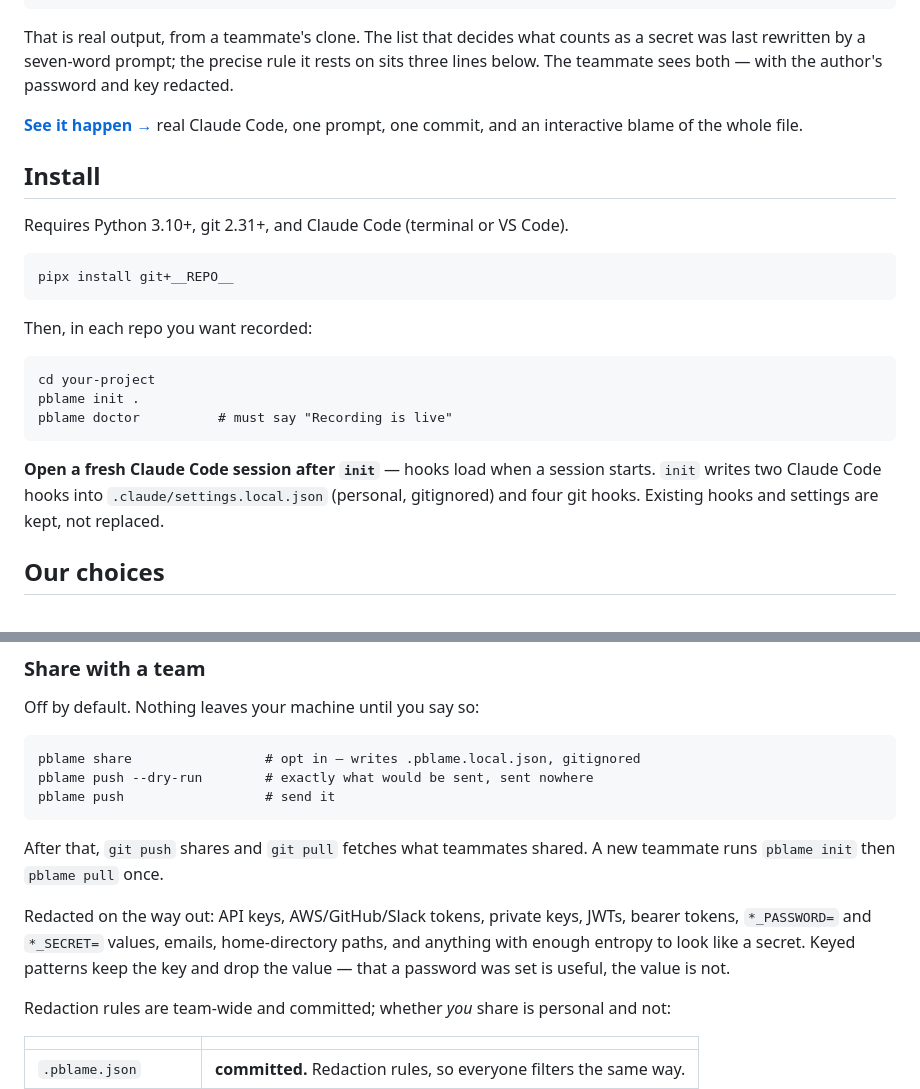
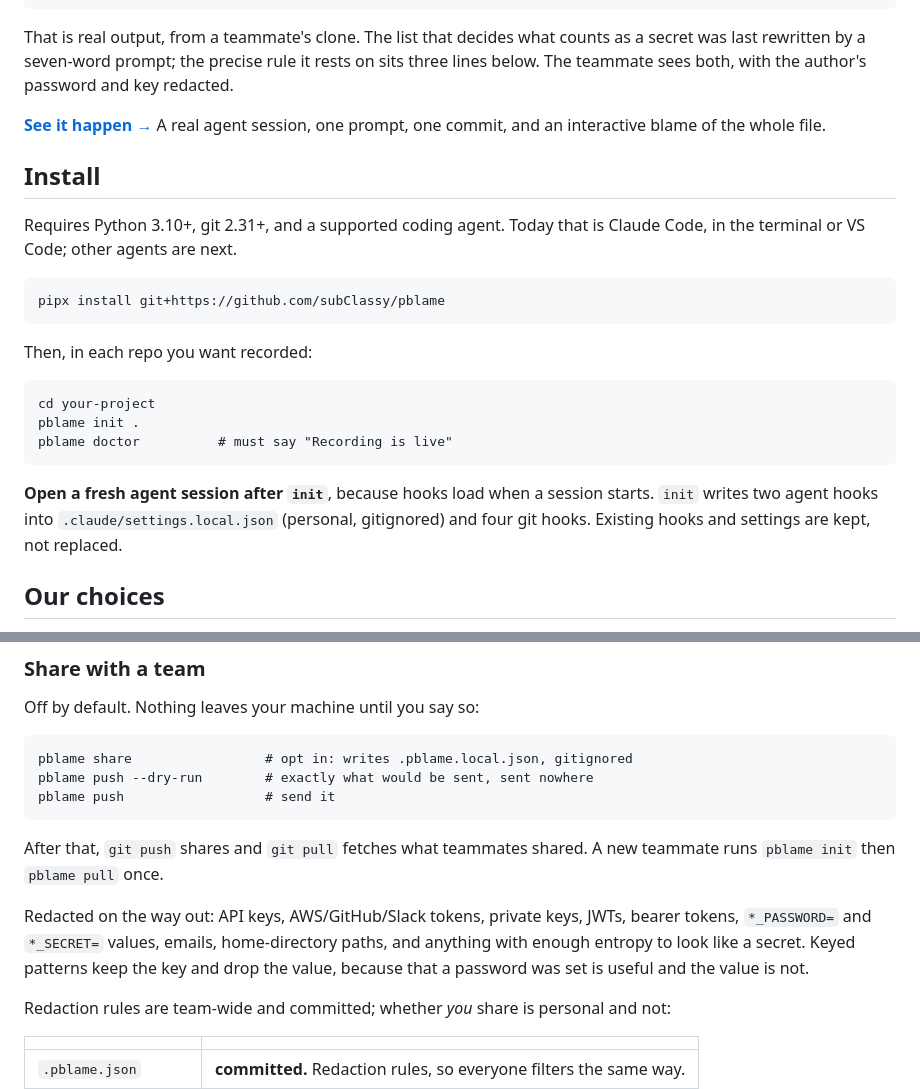
Before and after one commit to subClassy/pblame, a Markdown page: README.md, 2 parts joined by grey strips. GitHub-like rendering.

````diff
--- a/README.md
+++ b/README.md
@@ -41,17 +41,18 @@ envdiff.py:18,35  18/18 lines from 2 prompt(s)
 
 That is real output, from a teammate's clone. The list that decides what counts as a
 secret was last rewritten by a seven-word prompt; the precise rule it rests on sits three
-lines below. The teammate sees both — with the author's password and key redacted.
+lines below. The teammate sees both, with the author's password and key redacted.
 
-**[See it happen →](__SITE__)** real Claude Code, one prompt, one commit, and an
-interactive blame of the whole file.
+**[See it happen →](https://subclassy.github.io/pblame/)** A real agent session, one
+prompt, one commit, and an interactive blame of the whole file.
 
 ## Install
 
-Requires Python 3.10+, git 2.31+, and Claude Code (terminal or VS Code).
+Requires Python 3.10+, git 2.31+, and a supported coding agent. Today that is Claude
+Code, in the terminal or VS Code; other agents are next.
 
 ```
-pipx install git+__REPO__
+pipx install git+https://github.com/subClassy/pblame
 ```
 
 Then, in each repo you want recorded:
@@ -62,9 +63,9 @@ pblame init .
 pblame doctor          # must say "Recording is live"
 ```
 
-**Open a fresh Claude Code session after `init`** — hooks load when a session starts.
-`init` writes two Claude Code hooks into `.claude/settings.local.json` (personal,
-gitignored) and four git hooks. Existing hooks and settings are kept, not replaced.
+**Open a fresh agent session after `init`**, because hooks load when a session starts.
+`init` writes two agent hooks into `.claude/settings.local.json` (personal, gitignored)
+and four git hooks. Existing hooks and settings are kept, not replaced.
 
 ## Our choices
 
@@ -117,7 +118,7 @@ a repo with thousands of recorded commits.
 Off by default. Nothing leaves your machine until you say so:
 
 ```
-pblame share                 # opt in — writes .pblame.local.json, gitignored
+pblame share                 # opt in: writes .pblame.local.json, gitignored
 pblame push --dry-run        # exactly what would be sent, sent nowhere
 pblame push                  # send it
 ```
@@ -127,8 +128,8 @@ teammate runs `pblame init` then `pblame pull` once.
 
 Redacted on the way out: API keys, AWS/GitHub/Slack tokens, private keys, JWTs, bearer
 tokens, `*_PASSWORD=` and `*_SECRET=` values, emails, home-directory paths, and anything
-with enough entropy to look like a secret. Keyed patterns keep the key and drop the value —
-that a password was set is useful, the value is not.
+with enough entropy to look like a secret. Keyed patterns keep the key and drop the value,
+because that a password was set is useful and the value is not.
 
 Redaction rules are team-wide and committed; whether *you* share is personal and not:
 
````
Also changed, not shown: other parts of README.md (+29 -25 lines).
